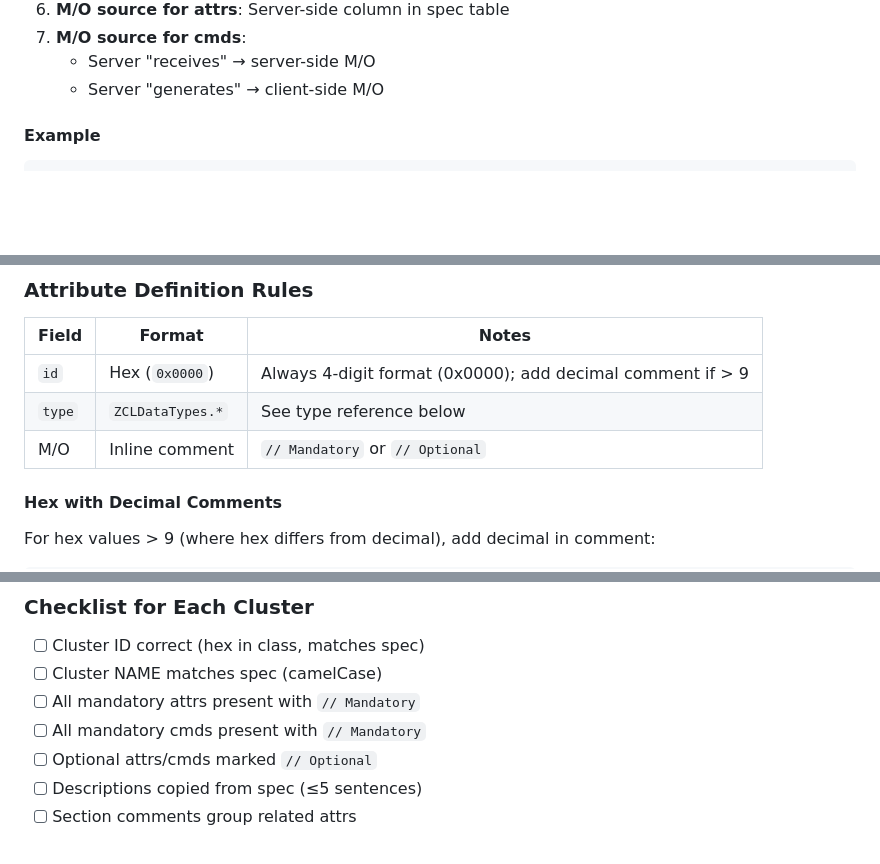
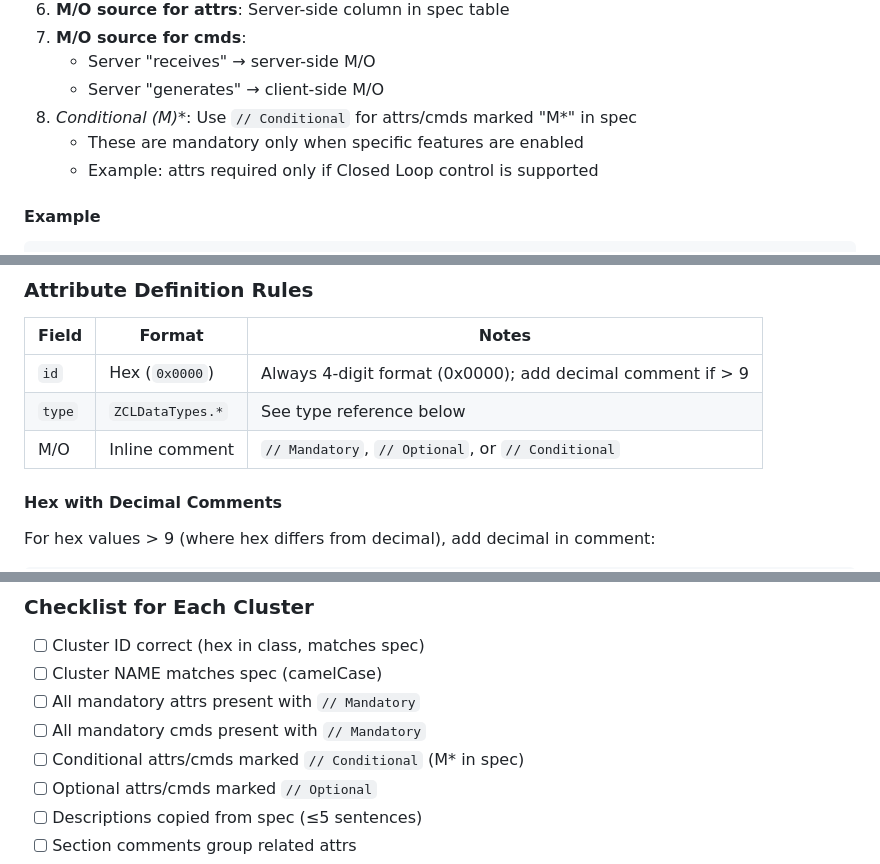
Before and after one commit to athombv/node-zigbee-clusters, a Markdown page: AGENTS.md, 3 parts joined by grey strips. GitHub-like rendering; blank space fills up the shorter version.

Commit message:
docs: add Conditional (M*) marker to AGENTS.md

```diff
--- a/AGENTS.md
+++ b/AGENTS.md
@@ -233,6 +233,9 @@ module.exports = ExampleCluster;
 7. **M/O source for cmds**:
    - Server "receives" → server-side M/O
    - Server "generates" → client-side M/O
+8. **Conditional (M*)**: Use `// Conditional` for attrs/cmds marked "M*" in spec
+   - These are mandatory only when specific features are enabled
+   - Example: attrs required only if Closed Loop control is supported
 
 #### Example
 
@@ -250,7 +253,7 @@ currentLevel: { id: 0x0000, type: ZCLDataTypes.uint8 }, // Mandatory
 |-------|--------|-------|
 | `id` | Hex (`0x0000`) | Always 4-digit format (0x0000); add decimal comment if > 9 |
 | `type` | `ZCLDataTypes.*` | See type reference below |
-| M/O | Inline comment | `// Mandatory` or `// Optional` |
+| M/O | Inline comment | `// Mandatory`, `// Optional`, or `// Conditional` |
 
 #### Hex with Decimal Comments
 
@@ -393,6 +396,7 @@ npm run build
 - [ ] Cluster NAME matches spec (camelCase)
 - [ ] All mandatory attrs present with `// Mandatory`
 - [ ] All mandatory cmds present with `// Mandatory`
+- [ ] Conditional attrs/cmds marked `// Conditional` (M* in spec)
 - [ ] Optional attrs/cmds marked `// Optional`
 - [ ] Descriptions copied from spec (≤5 sentences)
 - [ ] Section comments group related attrs
```
